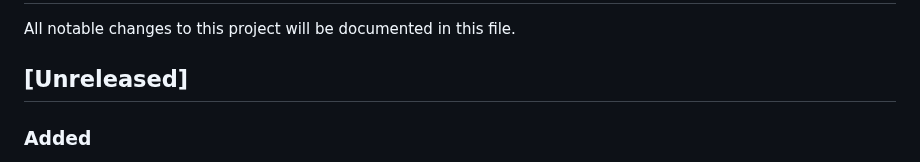
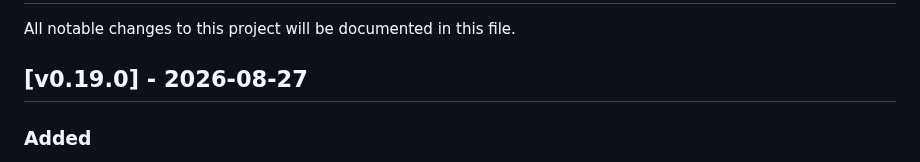
Before and after one commit to Hecatoncheir/lazyrest, a Markdown page: CHANGELOG.md, the part around the change. Rendered like a GitHub page.

Commit message:
chore: release v0.19.0

```diff
--- a/CHANGELOG.md
+++ b/CHANGELOG.md
@@ -2,7 +2,7 @@
 
 All notable changes to this project will be documented in this file.
 
-## [Unreleased]
+## [v0.19.0] - 2026-08-27
 ### Added
 - Persistent history now defaults to metadata-only storage through `history: metadata`; `history: full` opts into restoring redacted request and response details.
 
```
